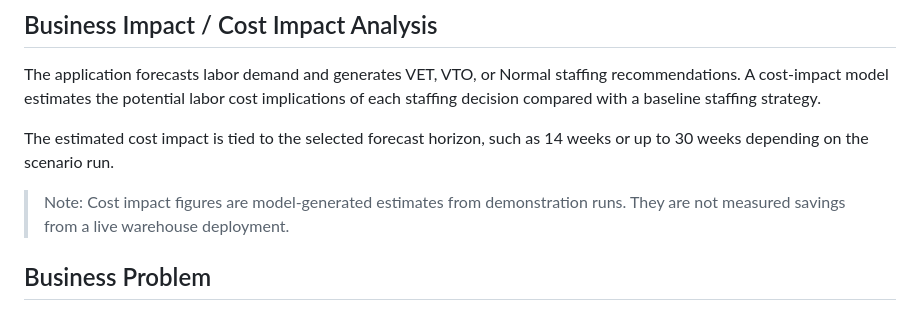
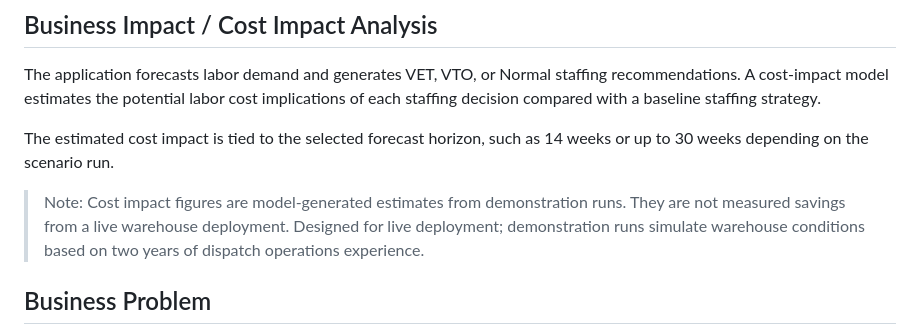
Before and after one commit to draculess99/VET-VTO-Forecasting, a Markdown page: README.md, the part around the change. Drawn GitHub-style.

Commit message:
Update README.md
Designed for live deployment; demonstration runs simulate warehouse conditions based on two years of dispatch operations experience

```diff
--- a/README.md
+++ b/README.md
@@ -78,7 +78,7 @@ The estimated cost impact is tied to the selected forecast horizon, such as 14 w
 or up to 30 weeks depending on the scenario run.
 
 > Note: Cost impact figures are model-generated estimates from demonstration runs.
-> They are not measured savings from a live warehouse deployment.
+> They are not measured savings from a live warehouse deployment. Designed for live deployment; demonstration runs simulate warehouse conditions based on two years of dispatch operations experience.
 
 ## Business Problem
 
```
